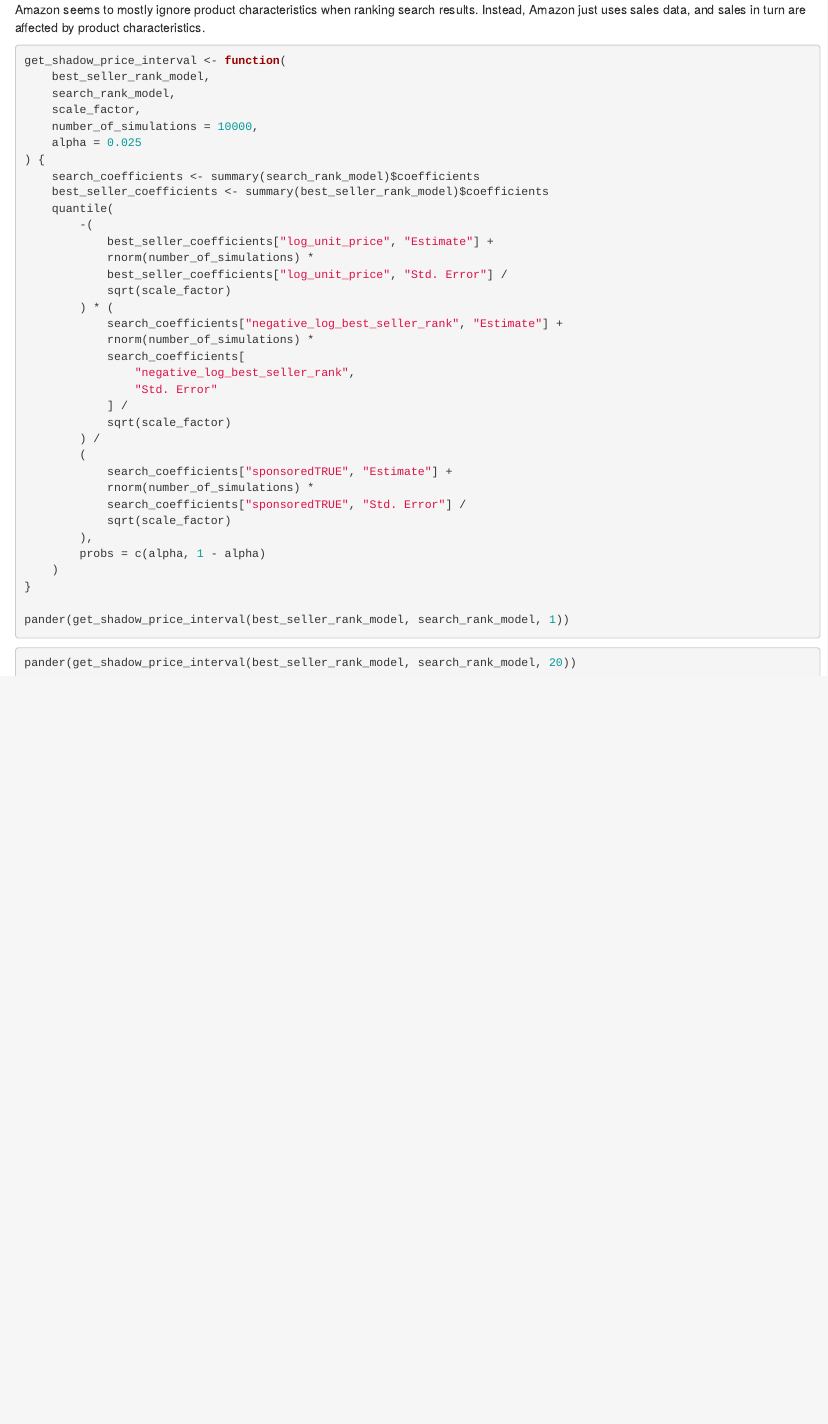
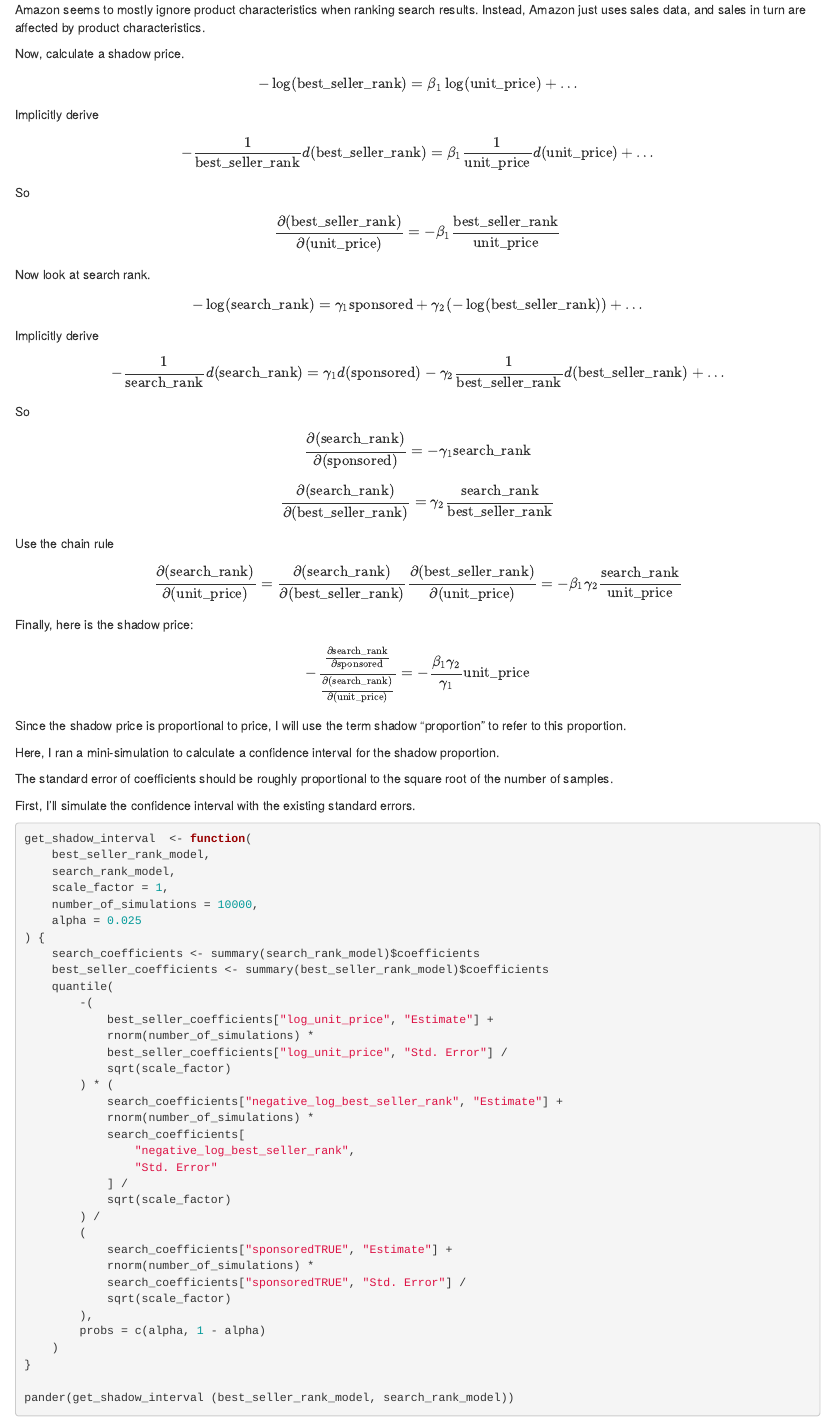
Before and after one commit to bramtayl/amazon_scraper2, an R Markdown document (src/run_regression.rmd): the page in a window 1100 px wide, from 2390 px down. Rendered offline with R 4.5, knitr and Pandoc, with nearby package versions; the code is not run, so its results and figures are left out.

Commit message:
Add shadow price calculation

````diff
--- a/src/run_regression.rmd
+++ b/src/run_regression.rmd
@@ -142,11 +142,53 @@ summary(search_rank_model)
 Amazon seems to mostly ignore product characteristics when ranking search results.
 Instead, Amazon just uses sales data, and sales in turn are affected by product characteristics.
 
+Now, calculate a shadow price.
+
+$$-\log(\text{best_seller_rank}) = \beta_1 \log(\text{unit_price}) + \ldots$$
+
+Implicitly derive
+
+$$- \frac{1}{\text{best_seller_rank}} d(\text{best_seller_rank}) = \beta_1 \frac{1}{\text{unit_price}} d(\text{unit_price}) + \ldots$$
+
+So
+
+$$\frac{\partial(\text{best_seller_rank})}{\partial(\text{unit_price})} = - \beta_1 \frac{\text{best_seller_rank}}{\text{unit_price}}$$
+
+Now look at search rank.
+
+$$-\log(\text{search_rank}) = \gamma_1 \text{sponsored} + \gamma_2 (-\log(\text{best_seller_rank})) + \ldots$$
+
+Implicitly derive
+
+$$- \frac{1}{\text{search_rank}} d(\text{search_rank}) = \gamma_1 d(\text{sponsored}) - \gamma_2 \frac{1}{\text{best_seller_rank}} d(\text{best_seller_rank}) + \ldots$$
+
+So
+
+$$\frac{\partial (\text{search_rank})}{\partial (\text{sponsored})} = - \gamma_1 \text{search_rank}$$
+
+$$\frac{\partial (\text{search_rank})}{\partial (\text{best_seller_rank})} = \gamma_2 \frac{\text{search_rank}}{\text{best_seller_rank}}$$
+
+Use the chain rule
+
+$$\frac{\partial (\text{search_rank})}{\partial (\text{unit_price})} =  \frac{\partial (\text{search_rank})}{\partial (\text{best_seller_rank})} \frac{\partial(\text{best_seller_rank})}{\partial(\text{unit_price})} = -\beta_1 \gamma_2 \frac{\text{search_rank}}{\text{unit_price}}$$
+
+Finally, here is the shadow price:
+
+$$-\frac{ \frac{\partial \text{search_rank}}{\partial \text{sponsored}}}{ \frac{\partial (\text{search_rank})}{\partial (\text{unit_price})}} = - \frac{\beta_1 \gamma_2}{\gamma_1} \text{unit_price}$$
+
+Since the shadow price is proportional to price, I will use the term shadow "proportion" to refer to this proportion.
+
+Here, I ran a mini-simulation to calculate a confidence interval for the shadow proportion.
+
+The standard error of coefficients should be roughly proportional to the square root of the number of samples.
+
+First, I'll simulate the confidence interval with the existing standard errors.
+
 ```{r}
-get_shadow_price_interval <- function(
+get_shadow_interval  <- function(
     best_seller_rank_model,
     search_rank_model,
-    scale_factor,
+    scale_factor = 1,
     number_of_simulations = 10000,
     alpha = 0.025
 ) {
@@ -177,6 +219,6 @@ get_shadow_price_interval <- function(
     )
 }
 
-pander(get_shadow_price_interval(best_seller_rank_model, search_rank_model, 1))
+pander(get_shadow_interval (best_seller_rank_model, search_rank_model))
 ```
 
@@ -183,3 +231,3 @@ pander(get_shadow_price_interval(best_seller_rank_model, search_rank_model, 1))
 ```{r}
-pander(get_shadow_price_interval(best_seller_rank_model, search_rank_model, 20))
+pander(get_shadow_interval (best_seller_rank_model, search_rank_model, scale_factor = 10))
 ```
````
Also changed, not shown: src/run_regression.rmd (8 more changed lines).
